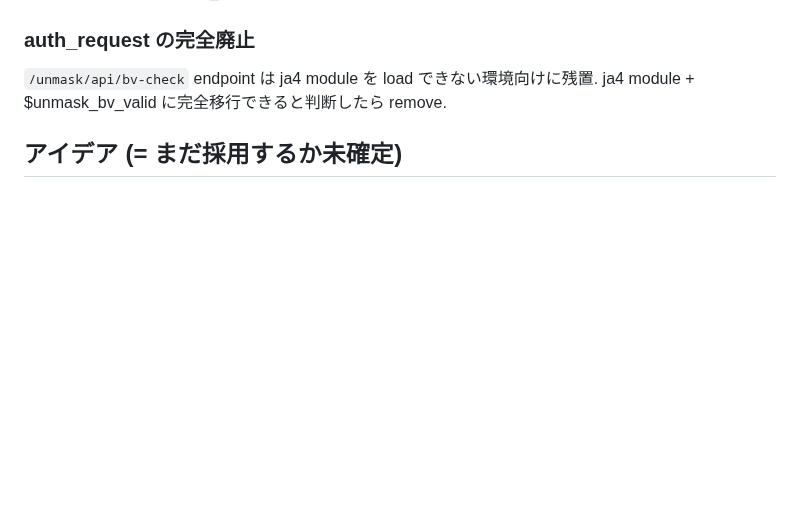
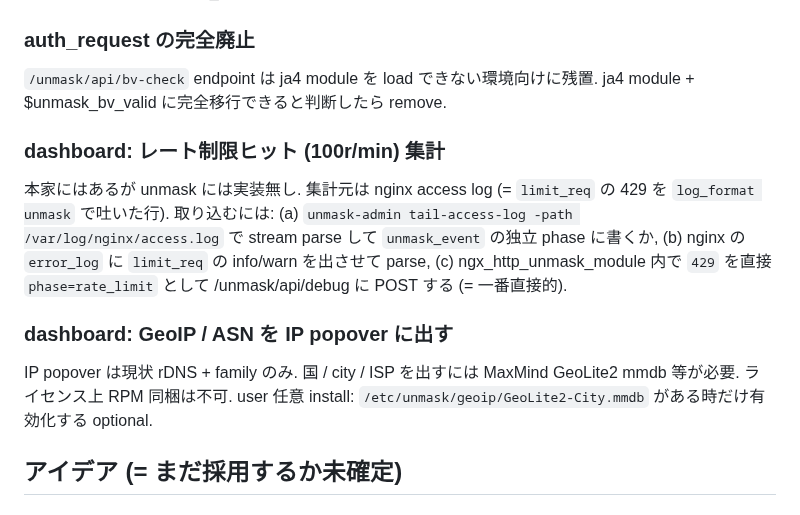
Before and after one commit to unmask-sh/unmask, a Markdown page: docs/ROADMAP.md, the part around the change. Drawn GitHub-style; blank space fills up the shorter version.

Commit message:
docs(roadmap): add 2 remaining gaps vs parent (rate_limit aggregation / GeoIP popover)
After the dashboard rewrite, two sections still missing vs the parent
admin are queued up:
- Rate-limit hit aggregation (= 3 alternative ways to ingest 429s from
  nginx access logs)
- GeoIP / ASN in the IP popover (= optional MaxMind mmdb integration)

```diff
--- a/docs/ROADMAP.md
+++ b/docs/ROADMAP.md
@@ -37,6 +37,20 @@ docker-compose で nginx + admin + curl を上げて、 以下 4 シナリオを
 `/unmask/api/bv-check` endpoint は ja4 module を load できない環境向けに残置.
 ja4 module + $unmask_bv_valid に完全移行できると判断したら remove.
 
+### dashboard: レート制限ヒット (100r/min) 集計
+本家にはあるが unmask には実装無し. 集計元は nginx access log (= `limit_req`
+の 429 を `log_format unmask` で吐いた行). 取り込むには:
+(a) `unmask-admin tail-access-log -path /var/log/nginx/access.log` で stream
+    parse して `unmask_event` の独立 phase に書くか,
+(b) nginx の `error_log` に `limit_req` の info/warn を出させて parse,
+(c) ngx_http_unmask_module 内で `429` を直接 `phase=rate_limit` として
+    /unmask/api/debug に POST する (= 一番直接的).
+
+### dashboard: GeoIP / ASN を IP popover に出す
+IP popover は現状 rDNS + family のみ. 国 / city / ISP を出すには MaxMind
+GeoLite2 mmdb 等が必要. ライセンス上 RPM 同梱は不可. user 任意 install:
+`/etc/unmask/geoip/GeoLite2-City.mmdb` がある時だけ有効化する optional.
+
 ## アイデア (= まだ採用するか未確定)
 
 ### prometheus exporter の grafana dashboard JSON
```
